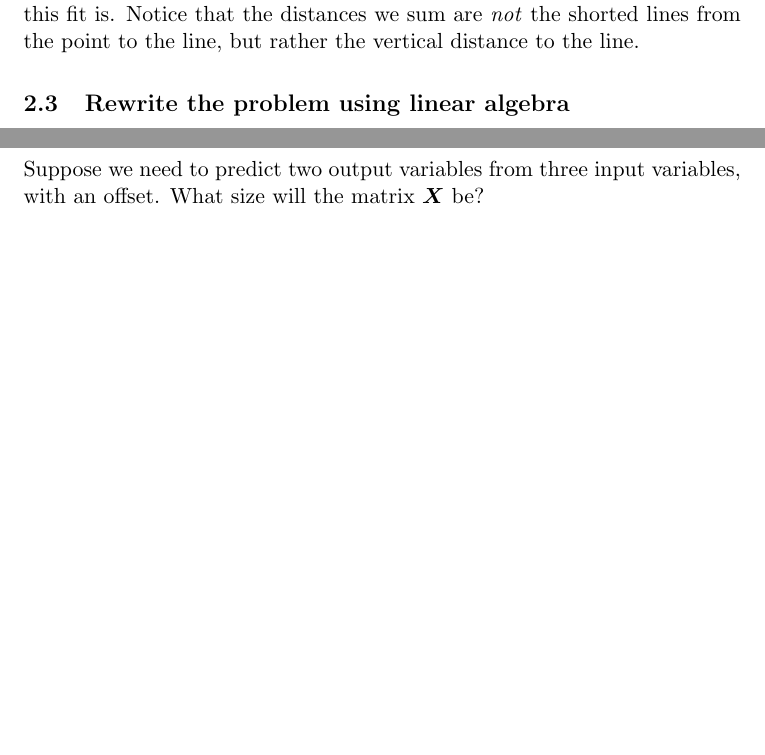
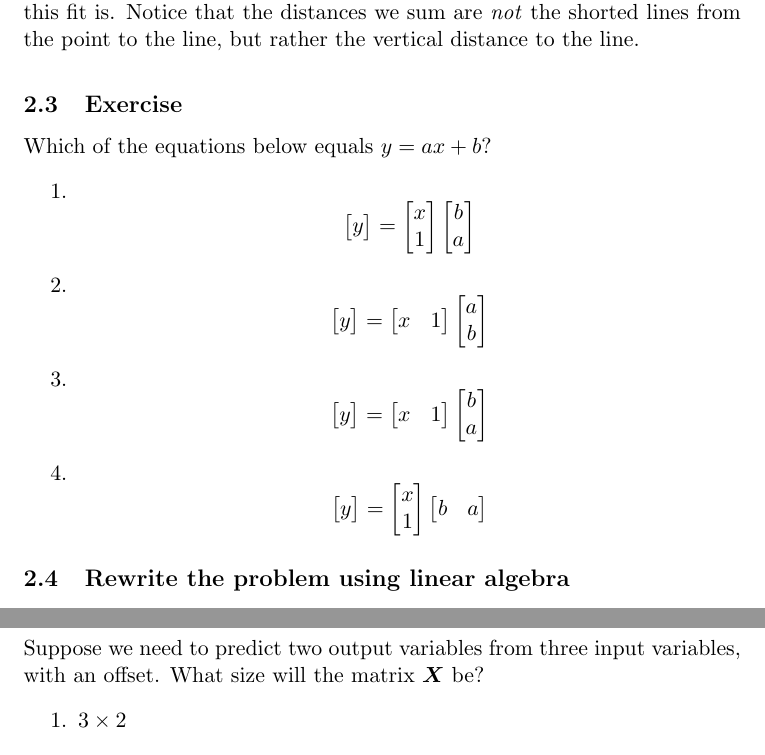
Before and after one commit to JaneliaMLCourse/MathClub, a LaTeX document (week4_linreg/week4_linreg.tex): two parts of pages 3 and 5 of 6 before the commit and two parts of pages 3 and 6 of 6 after it, joined at a grey line, cut so that both start at the same text, the shorter picture padded with empty space. Compiled offline with pdfLaTeX.

Commit message:
week4 add another exercise

```diff
--- a/week4_linreg/week4_linreg.tex
+++ b/week4_linreg/week4_linreg.tex
@@ -125,6 +125,60 @@ mean of our observations: $\bar{y}$) for $y$, regardless of what $x$ is.
 
 where SST is the ``total sum of squares''
 
+\subsection{Exercise}
+
+Which of the equations below equals $y = ax + b$?
+\begin{enumerate}
+    \item{ \begin{equation*}
+            \begin{bmatrix}
+                y
+            \end{bmatrix}
+            =
+            \begin{bmatrix}
+                x \\ 1
+            \end{bmatrix}
+            \begin{bmatrix}
+                b \\ a
+            \end{bmatrix}
+    \end{equation*} }
+    \item{ \begin{equation*}
+            \begin{bmatrix}
+                y
+            \end{bmatrix}
+            =
+            \begin{bmatrix}
+                x & 1
+            \end{bmatrix}
+            \begin{bmatrix}
+                a \\ b
+            \end{bmatrix}
+    \end{equation*} }
+    \item{ \begin{equation*}
+            \begin{bmatrix}
+                y
+            \end{bmatrix}
+            =
+            \begin{bmatrix}
+                x & 1
+            \end{bmatrix}
+            \begin{bmatrix}
+                b \\ a
+            \end{bmatrix}
+    \end{equation*} }
+    \item{ \begin{equation*}
+            \begin{bmatrix}
+                y
+            \end{bmatrix}
+            =
+            \begin{bmatrix}
+                x \\ 1
+            \end{bmatrix}
+            \begin{bmatrix}
+                b & a
+            \end{bmatrix}
+    \end{equation*} }
+\end{enumerate}
+
 
 \subsection{Rewrite the problem using linear algebra}
 
```
Also changed, not shown: week4_linreg/week4_linreg.pdf, week4_linreg/week4_linreg.tex (4 more changed lines), 1 other file.
